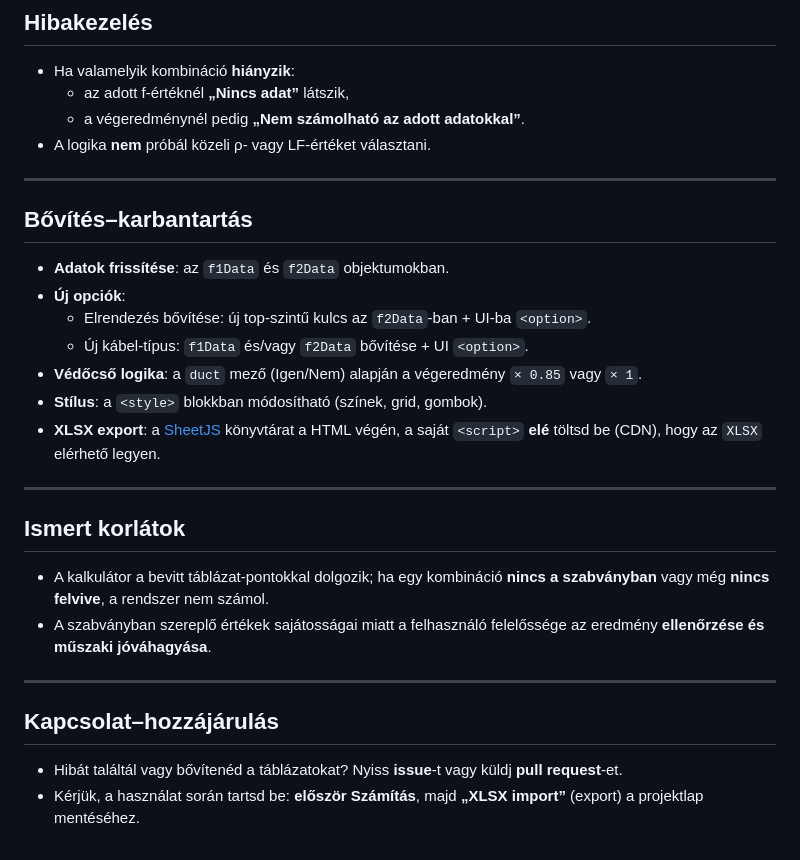
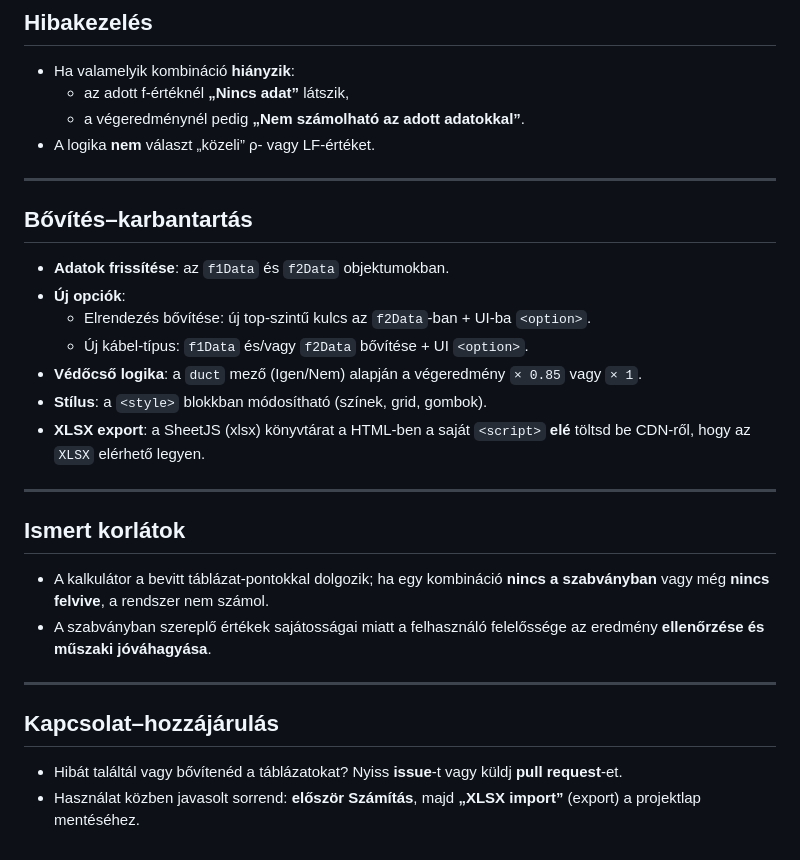
Before and after one commit to b0redcactus/cablecalc, a Markdown page: README.md, the part around one of its changes. GitHub-like rendering.

```diff
--- a/README.md
+++ b/README.md
@@ -121,7 +131,7 @@ python -m http.server 5500
 - Ha valamelyik kombináció **hiányzik**:
   - az adott f-értéknél **„Nincs adat”** látszik,
   - a végeredménynél pedig **„Nem számolható az adott adatokkal”**.
-- A logika **nem** próbál közeli ρ- vagy LF-értéket választani.
+- A logika **nem** választ „közeli” ρ- vagy LF-értéket.
 
 ---
 
@@ -133,7 +143,7 @@ python -m http.server 5500
   - Új kábel-típus: `f1Data` és/vagy `f2Data` bővítése + UI `<option>`.
 - **Védőcső logika**: a `duct` mező (Igen/Nem) alapján a végeredmény `× 0.85` vagy `× 1`.
 - **Stílus**: a `<style>` blokkban módosítható (színek, grid, gombok).
-- **XLSX export**: a [SheetJS](https://sheetjs.com/) könyvtárat a HTML végén, a saját `<script>` **elé** töltsd be (CDN), hogy az `XLSX` elérhető legyen.
+- **XLSX export**: a SheetJS (xlsx) könyvtárat a HTML-ben a saját `<script>` **elé** töltsd be CDN-ről, hogy az `XLSX` elérhető legyen.
 
 ---
 
@@ -147,4 +157,4 @@ python -m http.server 5500
 ## Kapcsolat–hozzájárulás
 
 - Hibát találtál vagy bővítenéd a táblázatokat? Nyiss **issue**-t vagy küldj **pull request**-et.
-- Kérjük, a használat során tartsd be: **először Számítás**, majd **„XLSX import”** (export) a projektlap mentéséhez.
+- Használat közben javasolt sorrend: **először Számítás**, majd **„XLSX import”** (export) a projektlap mentéséhez.
```
Also changed, not shown: other parts of README.md (+44 -34 lines).
